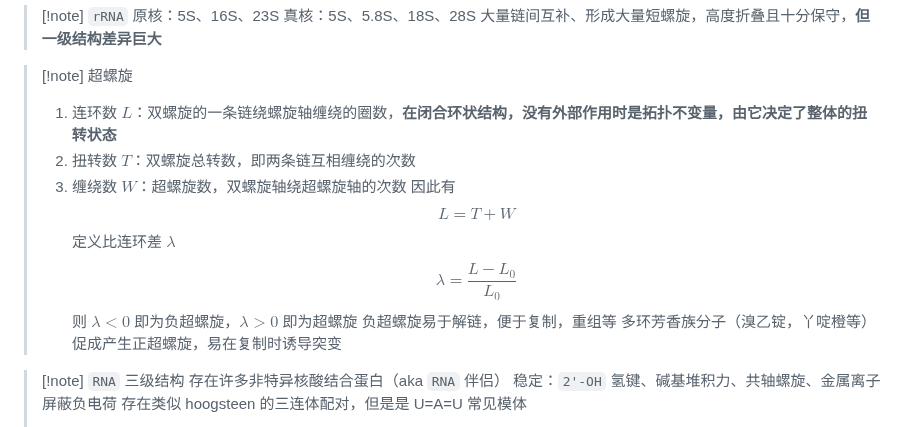
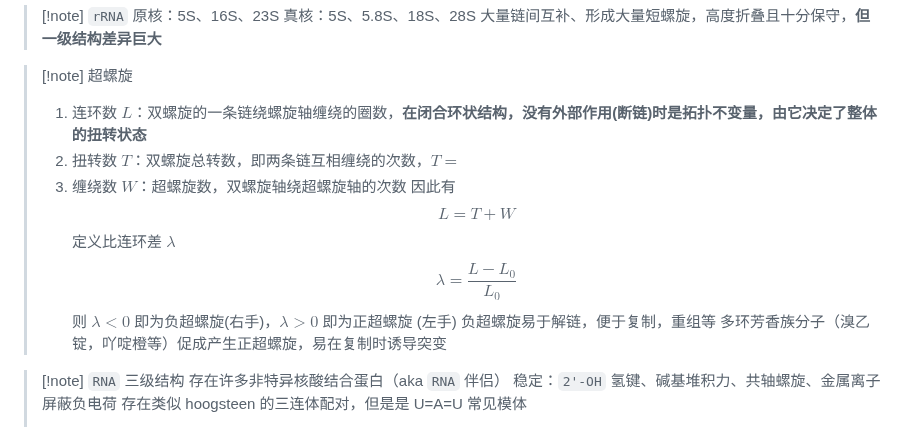
Before and after one commit to ChickenHu/notebook, a Markdown page: Biochemistry/结构.md, the part around the change. Drawn GitHub-style.

Commit message:
vault backup: 2025-01-03 15:02:54 from
Affected files:
Biochemistry/结构.md

```diff
--- a/Biochemistry/结构.md
+++ b/Biochemistry/结构.md
@@ -386,14 +386,14 @@
 > 大量链间互补、形成大量短螺旋，高度折叠且十分保守，**但一级结构差异巨大**
 
 > [!note] 超螺旋
->  1. 连环数 $L$：双螺旋的一条链绕螺旋轴缠绕的圈数，**在闭合环状结构，没有外部作用时是拓扑不变量，由它决定了整体的扭转状态**
->  2. 扭转数 $T$：双螺旋总转数，即两条链互相缠绕的次数
+>  1. 连环数 $L$：双螺旋的一条链绕螺旋轴缠绕的圈数，**在闭合环状结构，没有外部作用(断链)时是拓扑不变量，由它决定了整体的扭转状态**
+>  2. 扭转数 $T$：双螺旋总转数，即两条链互相缠绕的次数，$T=$
 >  3. 缠绕数 $W$：超螺旋数，双螺旋轴绕超螺旋轴的次数
 > 因此有 $$L=T+W$$
 > 定义比连环差 $\lambda$ $$\lambda=\frac{L-L_{0}}{L_{0}}$$
-> 则 $\lambda<0$ 即为负超螺旋，$\lambda>0$ 即为超螺旋
+> 则 $\lambda<0$ 即为负超螺旋(右手)，$\lambda>0$ 即为正超螺旋 (左手)
 > 负超螺旋易于解链，便于复制，重组等
-> 多环芳香族分子（溴乙锭，丫啶橙等）促成产生正超螺旋，易在复制时诱导突变
+> 多环芳香族分子（溴乙锭，吖啶橙等）促成产生正超螺旋，易在复制时诱导突变
 
 > [!note] `RNA` 三级结构
 > 存在许多非特异核酸结合蛋白（aka `RNA` 伴侣）
```
